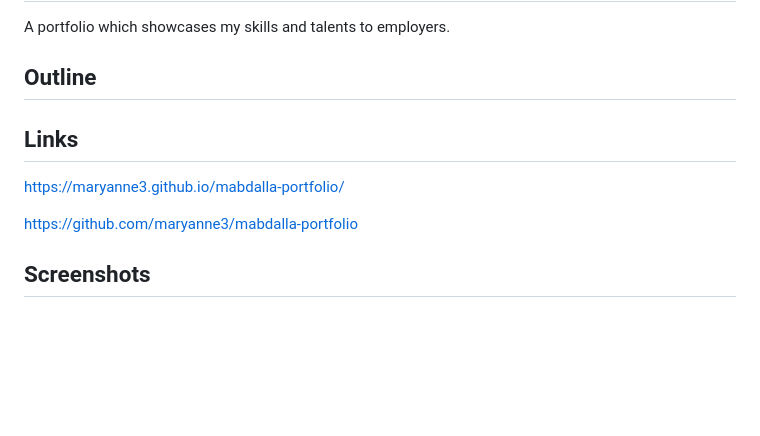
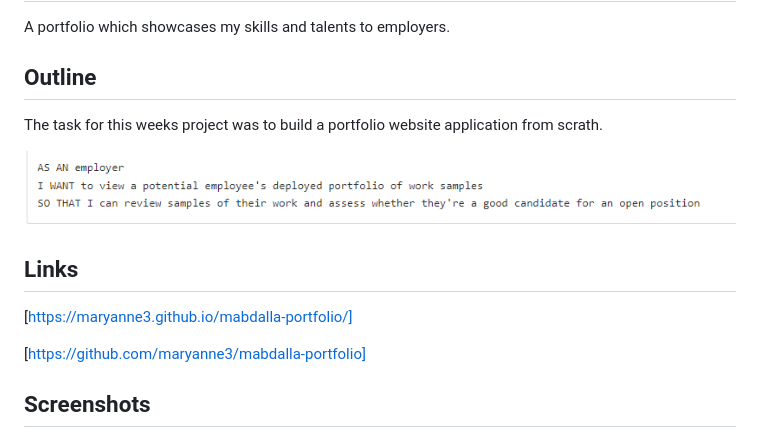
Before and after one commit to maryanne3/mabdalla-portfolio, a Markdown page: README.md, the part around the change. Rendered like a GitHub page; pictures changed too: assets/images/user story.png (added); blank space fills up the shorter version.

```diff
--- a/README.md
+++ b/README.md
@@ -2,11 +2,14 @@
 A portfolio which showcases my skills and talents to employers.
 
 ## Outline
+The task for this weeks project was to build a portfolio website application from scrath.
+
+![](assets/images/user%20story.png)
 
 ## Links
-https://maryanne3.github.io/mabdalla-portfolio/
+[https://maryanne3.github.io/mabdalla-portfolio/]
 
-https://github.com/maryanne3/mabdalla-portfolio
+[https://github.com/maryanne3/mabdalla-portfolio]
 
 ## Screenshots
 
```
